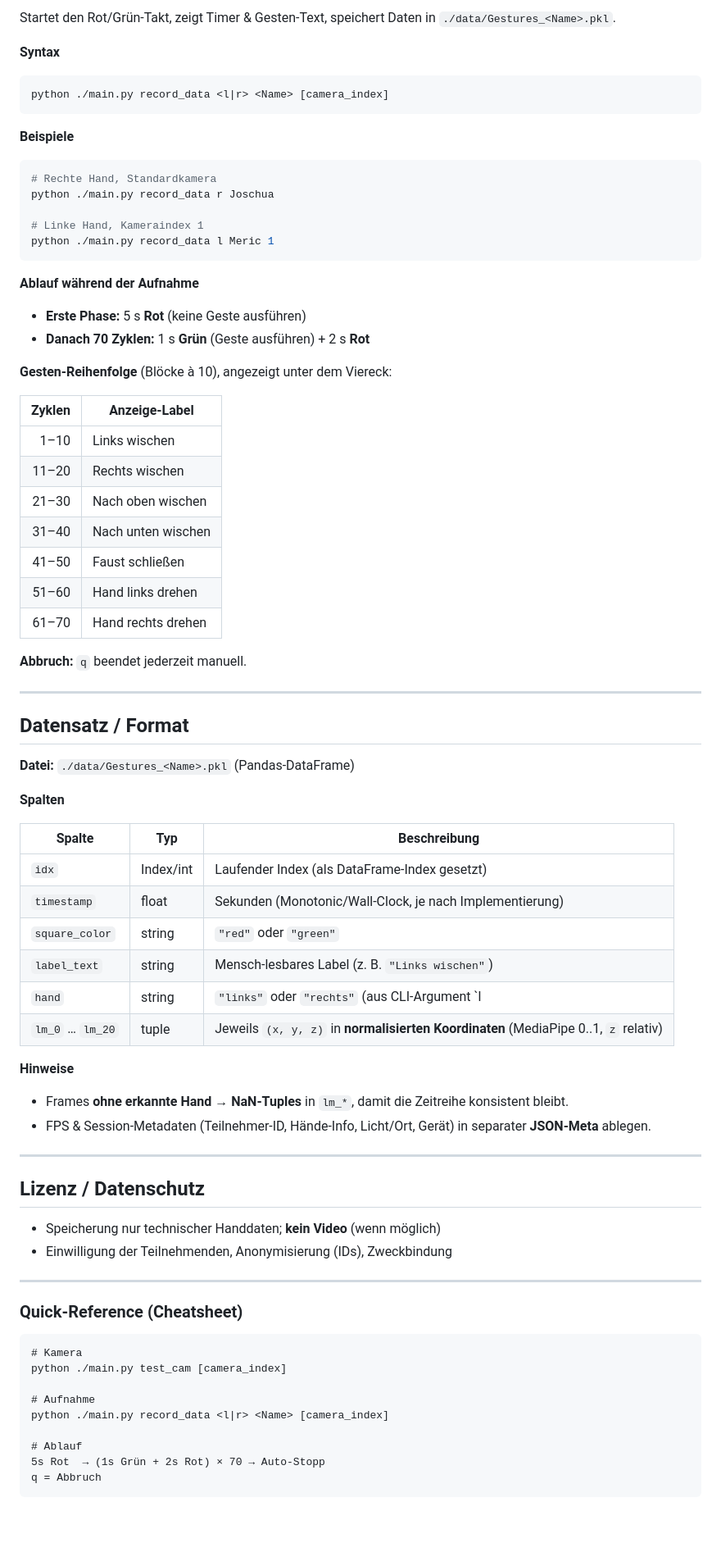
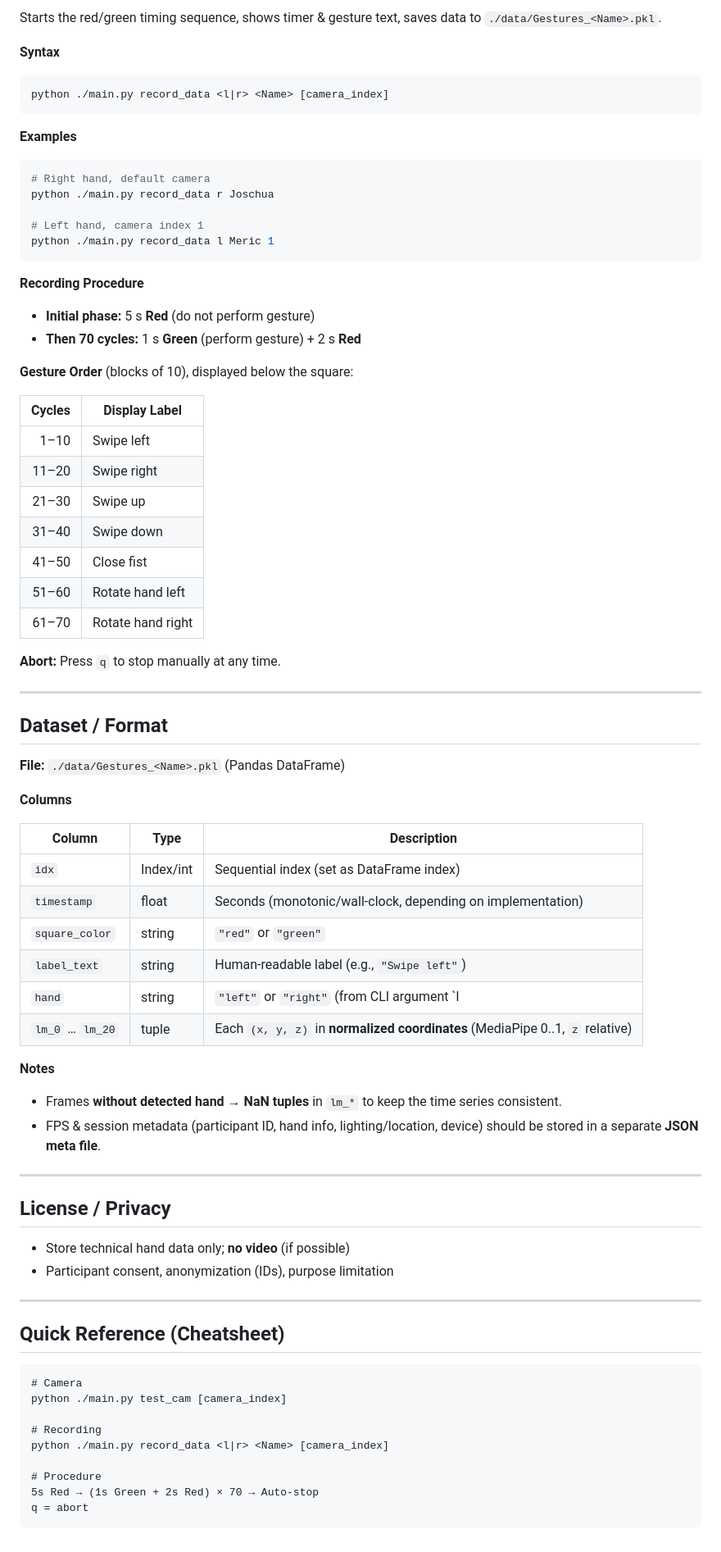
Before and after one commit to Jxshyz/Gesture_Recognition, a Markdown page: README.md, the part around one of its changes. Shown at 82% size. Drawn GitHub-style; blank space fills up the shorter version.

Commit message:
Update README.md
changed language to english

````diff
--- a/README.md
+++ b/README.md
@@ -84,78 +84,78 @@ python ./main.py test_cam 1
 
-Startet den Rot/Grün-Takt, zeigt Timer & Gesten-Text, speichert Daten in `./data/Gestures_<Name>.pkl`.
+Starts the red/green timing sequence, shows timer & gesture text, saves data to `./data/Gestures_<Name>.pkl`.
 
 **Syntax**
 ```bash
 python ./main.py record_data <l|r> <Name> [camera_index]
 ```
 
-**Beispiele**
+**Examples**
 ```bash
-# Rechte Hand, Standardkamera
+# Right hand, default camera
 python ./main.py record_data r Joschua
 
-# Linke Hand, Kameraindex 1
+# Left hand, camera index 1
 python ./main.py record_data l Meric 1
 ```
 
-**Ablauf während der Aufnahme**
-- **Erste Phase:** 5 s **Rot** (keine Geste ausführen)
-- **Danach 70 Zyklen:** 1 s **Grün** (Geste ausführen) + 2 s **Rot**
+**Recording Procedure**
+- **Initial phase:** 5 s **Red** (do not perform gesture)
+- **Then 70 cycles:** 1 s **Green** (perform gesture) + 2 s **Red**
 
-**Gesten-Reihenfolge** (Blöcke à 10), angezeigt unter dem Viereck:
+**Gesture Order** (blocks of 10), displayed below the square:
 
-| Zyklen | Anzeige-Label         |
-|------:|------------------------|
-| 1–10  | Links wischen          |
-| 11–20 | Rechts wischen         |
-| 21–30 | Nach oben wischen      |
-| 31–40 | Nach unten wischen     |
-| 41–50 | Faust schließen        |
-| 51–60 | Hand links drehen      |
-| 61–70 | Hand rechts drehen     |
+| Cycles | Display Label        |
+|-------:|----------------------|
+| 1–10   | Swipe left           |
+| 11–20  | Swipe right          |
+| 21–30  | Swipe up             |
+| 31–40  | Swipe down           |
+| 41–50  | Close fist           |
+| 51–60  | Rotate hand left     |
+| 61–70  | Rotate hand right    |
 
-**Abbruch:** `q` beendet jederzeit manuell.
+**Abort:** Press `q` to stop manually at any time.
 
 ---
 
-## Datensatz / Format
+## Dataset / Format
 
-**Datei:** `./data/Gestures_<Name>.pkl` (Pandas-DataFrame)
+**File:** `./data/Gestures_<Name>.pkl` (Pandas DataFrame)
 
-**Spalten**
+**Columns**
 
-| Spalte         | Typ        | Beschreibung                                                                 |
-|----------------|------------|------------------------------------------------------------------------------|
-| `idx`          | Index/int  | Laufender Index (als DataFrame-Index gesetzt)                                |
-| `timestamp`    | float      | Sekunden (Monotonic/Wall-Clock, je nach Implementierung)                     |
-| `square_color` | string     | `"red"` oder `"green"`                                                       |
-| `label_text`   | string     | Mensch-lesbares Label (z. B. `"Links wischen"`)                              |
-| `hand`         | string     | `"links"` oder `"rechts"` (aus CLI-Argument `l|r`)                           |
-| `lm_0` … `lm_20` | tuple   | Jeweils `(x, y, z)` in **normalisierten Koordinaten** (MediaPipe 0..1, `z` relativ) |
+| Column          | Type        | Description                                                                 |
+|-----------------|------------|-----------------------------------------------------------------------------|
+| `idx`           | Index/int  | Sequential index (set as DataFrame index)                                   |
+| `timestamp`     | float      | Seconds (monotonic/wall-clock, depending on implementation)                  |
+| `square_color`  | string     | `"red"` or `"green"`                                                         |
+| `label_text`    | string     | Human-readable label (e.g., `"Swipe left"`)                                  |
+| `hand`          | string     | `"left"` or `"right"` (from CLI argument `l|r`)                              |
+| `lm_0` … `lm_20` | tuple     | Each `(x, y, z)` in **normalized coordinates** (MediaPipe 0..1, `z` relative) |
 
-**Hinweise**
-- Frames **ohne erkannte Hand** → **NaN-Tuples** in `lm_*`, damit die Zeitreihe konsistent bleibt.
-- FPS & Session-Metadaten (Teilnehmer-ID, Hände-Info, Licht/Ort, Gerät) in separater **JSON-Meta** ablegen.
+**Notes**
+- Frames **without detected hand** → **NaN tuples** in `lm_*` to keep the time series consistent.
+- FPS & session metadata (participant ID, hand info, lighting/location, device) should be stored in a separate **JSON meta file**.
 
 ---
 
-## Lizenz / Datenschutz
+## License / Privacy
 
-- Speicherung nur technischer Handdaten; **kein Video** (wenn möglich)
-- Einwilligung der Teilnehmenden, Anonymisierung (IDs), Zweckbindung
+- Store technical hand data only; **no video** (if possible)
+- Participant consent, anonymization (IDs), purpose limitation
 
 ---
 
-### Quick-Reference (Cheatsheet)
+## Quick Reference (Cheatsheet)
 
 ```text
-# Kamera
+# Camera
 python ./main.py test_cam [camera_index]
 
-# Aufnahme
+# Recording
 python ./main.py record_data <l|r> <Name> [camera_index]
 
-# Ablauf
-5s Rot  → (1s Grün + 2s Rot) × 70 → Auto-Stopp
-q = Abbruch
+# Procedure
+5s Red → (1s Green + 2s Red) × 70 → Auto-stop
+q = abort
 ```
````
Also changed, not shown: other parts of README.md (+30 -30 lines).
